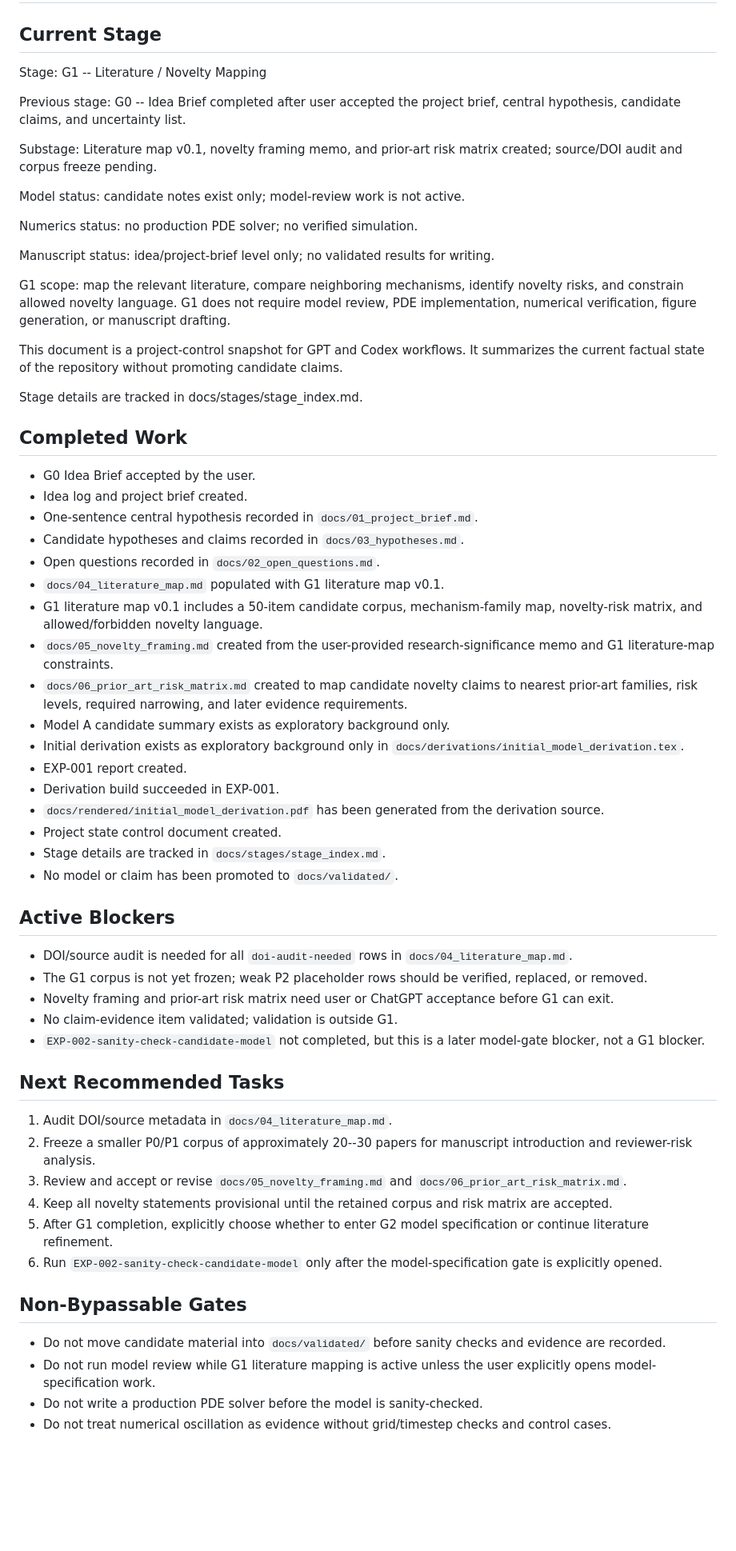
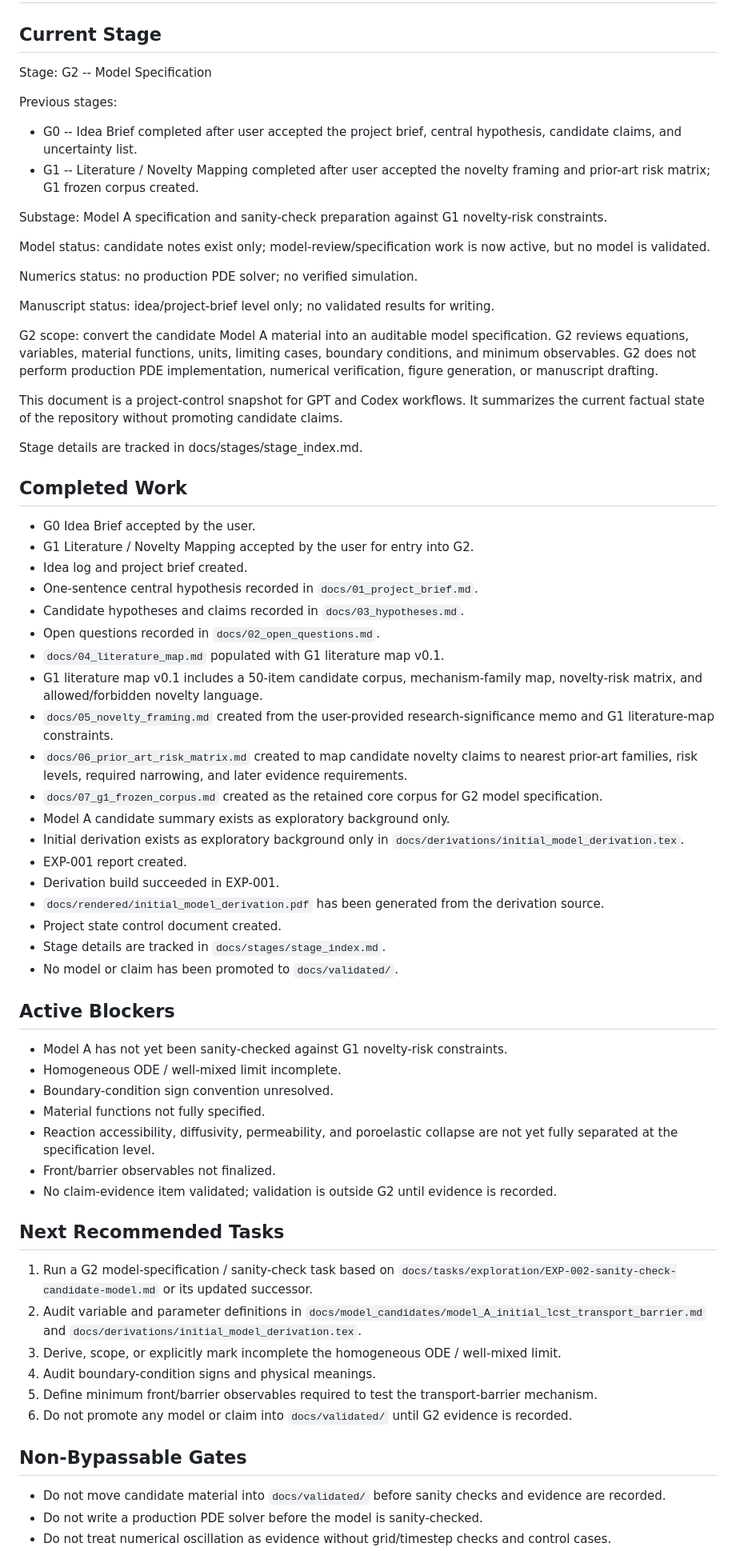
Before and after one commit to lasite/hydrogel-transport-oscillation, a Markdown page: docs/project_state.md, the part around one of its changes. Shown at 80% size. Rendered like a GitHub page; blank space fills up the shorter version.

Commit message:
Enter G2 model specification stage

```diff
--- a/docs/project_state.md
+++ b/docs/project_state.md
@@ -2,19 +2,22 @@
 
 ## Current Stage
 
-Stage: G1 -- Literature / Novelty Mapping
+Stage: G2 -- Model Specification
 
-Previous stage: G0 -- Idea Brief completed after user accepted the project brief, central hypothesis, candidate claims, and uncertainty list.
+Previous stages:
 
-Substage: Literature map v0.1, novelty framing memo, and prior-art risk matrix created; source/DOI audit and corpus freeze pending.
+* G0 -- Idea Brief completed after user accepted the project brief, central hypothesis, candidate claims, and uncertainty list.
+* G1 -- Literature / Novelty Mapping completed after user accepted the novelty framing and prior-art risk matrix; G1 frozen corpus created.
 
-Model status: candidate notes exist only; model-review work is not active.
+Substage: Model A specification and sanity-check preparation against G1 novelty-risk constraints.
+
+Model status: candidate notes exist only; model-review/specification work is now active, but no model is validated.
 
 Numerics status: no production PDE solver; no verified simulation.
 
 Manuscript status: idea/project-brief level only; no validated results for writing.
 
-G1 scope: map the relevant literature, compare neighboring mechanisms, identify novelty risks, and constrain allowed novelty language. G1 does not require model review, PDE implementation, numerical verification, figure generation, or manuscript drafting.
+G2 scope: convert the candidate Model A material into an auditable model specification. G2 reviews equations, variables, material functions, units, limiting cases, boundary conditions, and minimum observables. G2 does not perform production PDE implementation, numerical verification, figure generation, or manuscript drafting.
 
 This document is a project-control snapshot for GPT and Codex workflows. It summarizes the current factual state of the repository without promoting candidate claims.
 
@@ -23,6 +26,7 @@ Stage details are tracked in docs/stages/stage_index.md.
 ## Completed Work
 
 * G0 Idea Brief accepted by the user.
+* G1 Literature / Novelty Mapping accepted by the user for entry into G2.
 * Idea log and project brief created.
 * One-sentence central hypothesis recorded in `docs/01_project_brief.md`.
 * Candidate hypotheses and claims recorded in `docs/03_hypotheses.md`.
@@ -31,6 +35,7 @@ Stage details are tracked in docs/stages/stage_index.md.
 * G1 literature map v0.1 includes a 50-item candidate corpus, mechanism-family map, novelty-risk matrix, and allowed/forbidden novelty language.
 * `docs/05_novelty_framing.md` created from the user-provided research-significance memo and G1 literature-map constraints.
 * `docs/06_prior_art_risk_matrix.md` created to map candidate novelty claims to nearest prior-art families, risk levels, required narrowing, and later evidence requirements.
+* `docs/07_g1_frozen_corpus.md` created as the retained core corpus for G2 model specification.
 * Model A candidate summary exists as exploratory background only.
 * Initial derivation exists as exploratory background only in `docs/derivations/initial_model_derivation.tex`.
 * EXP-001 report created.
@@ -42,24 +47,25 @@ Stage details are tracked in docs/stages/stage_index.md.
 
 ## Active Blockers
 
-* DOI/source audit is needed for all `doi-audit-needed` rows in `docs/04_literature_map.md`.
-* The G1 corpus is not yet frozen; weak P2 placeholder rows should be verified, replaced, or removed.
-* Novelty framing and prior-art risk matrix need user or ChatGPT acceptance before G1 can exit.
-* No claim-evidence item validated; validation is outside G1.
-* `EXP-002-sanity-check-candidate-model` not completed, but this is a later model-gate blocker, not a G1 blocker.
+* Model A has not yet been sanity-checked against G1 novelty-risk constraints.
+* Homogeneous ODE / well-mixed limit incomplete.
+* Boundary-condition sign convention unresolved.
+* Material functions not fully specified.
+* Reaction accessibility, diffusivity, permeability, and poroelastic collapse are not yet fully separated at the specification level.
+* Front/barrier observables not finalized.
+* No claim-evidence item validated; validation is outside G2 until evidence is recorded.
 
 ## Next Recommended Tasks
 
-1. Audit DOI/source metadata in `docs/04_literature_map.md`.
-2. Freeze a smaller P0/P1 corpus of approximately 20--30 papers for manuscript introduction and reviewer-risk analysis.
-3. Review and accept or revise `docs/05_novelty_framing.md` and `docs/06_prior_art_risk_matrix.md`.
-4. Keep all novelty statements provisional until the retained corpus and risk matrix are accepted.
-5. After G1 completion, explicitly choose whether to enter G2 model specification or continue literature refinement.
-6. Run `EXP-002-sanity-check-candidate-model` only after the model-specification gate is explicitly opened.
+1. Run a G2 model-specification / sanity-check task based on `docs/tasks/exploration/EXP-002-sanity-check-candidate-model.md` or its updated successor.
+2. Audit variable and parameter definitions in `docs/model_candidates/model_A_initial_lcst_transport_barrier.md` and `docs/derivations/initial_model_derivation.tex`.
+3. Derive, scope, or explicitly mark incomplete the homogeneous ODE / well-mixed limit.
+4. Audit boundary-condition signs and physical meanings.
+5. Define minimum front/barrier observables required to test the transport-barrier mechanism.
+6. Do not promote any model or claim into `docs/validated/` until G2 evidence is recorded.
 
 ## Non-Bypassable Gates
 
 * Do not move candidate material into `docs/validated/` before sanity checks and evidence are recorded.
-* Do not run model review while G1 literature mapping is active unless the user explicitly opens model-specification work.
 * Do not write a production PDE solver before the model is sanity-checked.
 * Do not treat numerical oscillation as evidence without grid/timestep checks and control cases.
```
Also changed, not shown: other parts of docs/project_state.md (+5 -2 lines).
